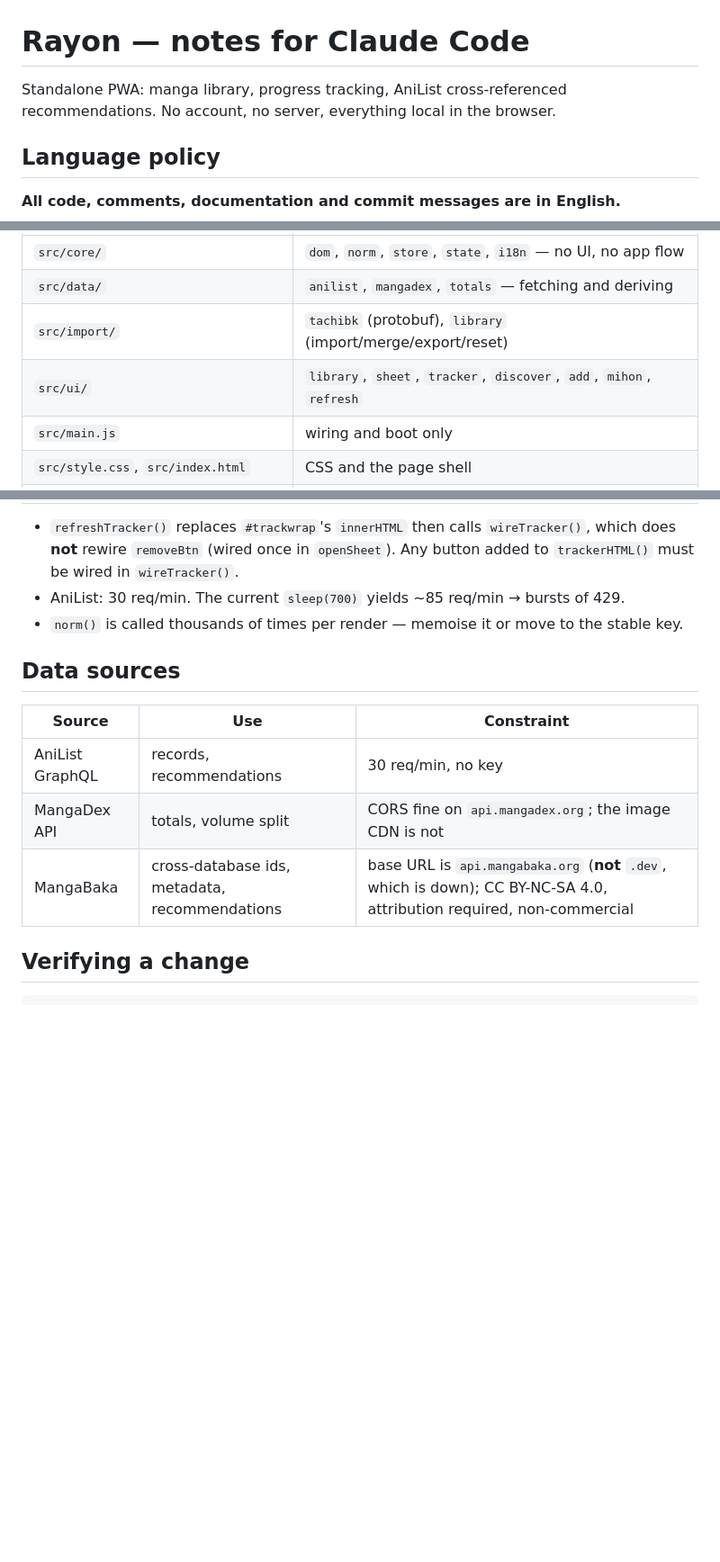
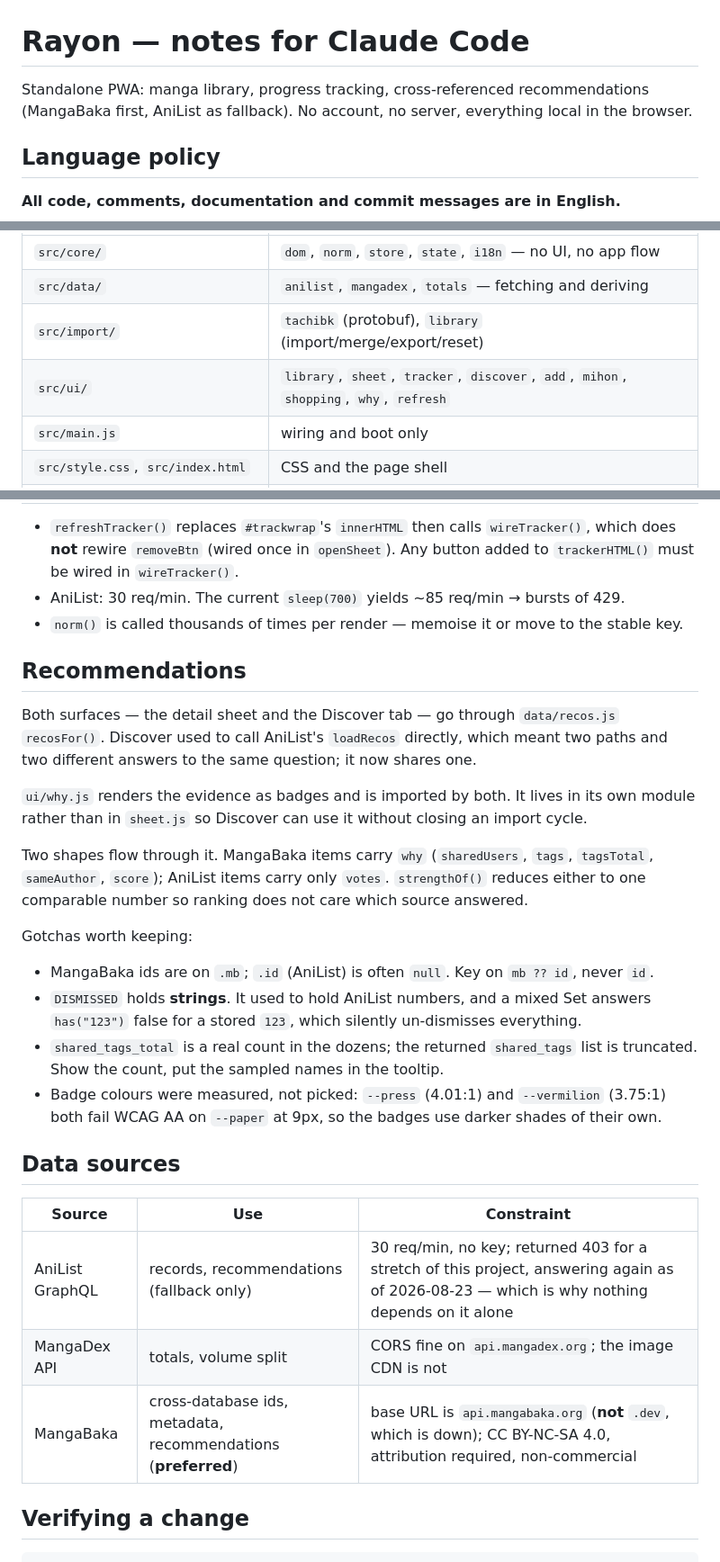
Before and after one commit to nkoziel/rayon-app, a Markdown page: CLAUDE.md, 3 parts joined by grey strips. Shown at 90% size. Drawn GitHub-style; blank space fills up the shorter version.

Commit message:
Document the shared recommendation path and its sharp edges
Both surfaces now go through recosFor(), and ui/why.js renders the evidence for both. CLAUDE.md gains the module, the two item shapes that flow through it, and the four things that break quietly: mb vs id, the string/number DISMISSED set, shared_tags_total being a truncated-list count, and the two palette colours that fail AA at badge size.

The AniList row now records what actually happened - 403 for a stretch, answering again as of today - which is the reason nothing depends on it alone, rather than leaving a future reader to rediscover it.

Co-Authored-By: Claude Opus 5 <noreply@anthropic.com>

```diff
--- a/CLAUDE.md
+++ b/CLAUDE.md
@@ -1,6 +1,6 @@
 # Rayon — notes for Claude Code
 
-Standalone PWA: manga library, progress tracking, AniList cross-referenced recommendations.
+Standalone PWA: manga library, progress tracking, cross-referenced recommendations (MangaBaka first, AniList as fallback).
 No account, no server, everything local in the browser.
 
 ## Language policy
@@ -28,7 +28,7 @@ Consequences while that migration is in progress:
 | `src/core/` | `dom`, `norm`, `store`, `state`, `i18n` — no UI, no app flow |
 | `src/data/` | `anilist`, `mangadex`, `totals` — fetching and deriving |
 | `src/import/` | `tachibk` (protobuf), `library` (import/merge/export/reset) |
-| `src/ui/` | `library`, `sheet`, `tracker`, `discover`, `add`, `mihon`, `refresh` |
+| `src/ui/` | `library`, `sheet`, `tracker`, `discover`, `add`, `mihon`, `shopping`, `why`, `refresh` |
 | `src/main.js` | wiring and boot only |
 | `src/style.css`, `src/index.html` | CSS and the page shell |
 | `index.html` (root) | generated single file, committed, served by Pages |
@@ -97,13 +97,35 @@ is how every behavioural check on this app has been done.
 - AniList: 30 req/min. The current `sleep(700)` yields ~85 req/min → bursts of 429.
 - `norm()` is called thousands of times per render — memoise it or move to the stable key.
 
+## Recommendations
+
+Both surfaces — the detail sheet and the Discover tab — go through `data/recos.js` `recosFor()`.
+Discover used to call AniList's `loadRecos` directly, which meant two paths and two different
+answers to the same question; it now shares one.
+
+`ui/why.js` renders the evidence as badges and is imported by both. It lives in its own module
+rather than in `sheet.js` so Discover can use it without closing an import cycle.
+
+Two shapes flow through it. MangaBaka items carry `why` (`sharedUsers`, `tags`, `tagsTotal`,
+`sameAuthor`, `score`); AniList items carry only `votes`. `strengthOf()` reduces either to one
+comparable number so ranking does not care which source answered.
+
+Gotchas worth keeping:
+- MangaBaka ids are on `.mb`; `.id` (AniList) is often `null`. Key on `mb ?? id`, never `id`.
+- `DISMISSED` holds **strings**. It used to hold AniList numbers, and a mixed Set answers
+  `has("123")` false for a stored `123`, which silently un-dismisses everything.
+- `shared_tags_total` is a real count in the dozens; the returned `shared_tags` list is
+  truncated. Show the count, put the sampled names in the tooltip.
+- Badge colours were measured, not picked: `--press` (4.01:1) and `--vermilion` (3.75:1) both
+  fail WCAG AA on `--paper` at 9px, so the badges use darker shades of their own.
+
 ## Data sources
 
 | Source | Use | Constraint |
 |---|---|---|
-| AniList GraphQL | records, recommendations | 30 req/min, no key |
+| AniList GraphQL | records, recommendations (fallback only) | 30 req/min, no key; returned 403 for a stretch of this project, answering again as of 2026-08-23 — which is why nothing depends on it alone |
 | MangaDex API | totals, volume split | CORS fine on `api.mangadex.org`; the image CDN is not |
-| MangaBaka | cross-database ids, metadata, recommendations | base URL is `api.mangabaka.org` (**not** `.dev`, which is down); CC BY-NC-SA 4.0, attribution required, non-commercial |
+| MangaBaka | cross-database ids, metadata, recommendations (**preferred**) | base URL is `api.mangabaka.org` (**not** `.dev`, which is down); CC BY-NC-SA 4.0, attribution required, non-commercial |
 
 ## Verifying a change
 
```
Also changed, not shown: README.md (+8 -5 lines).
